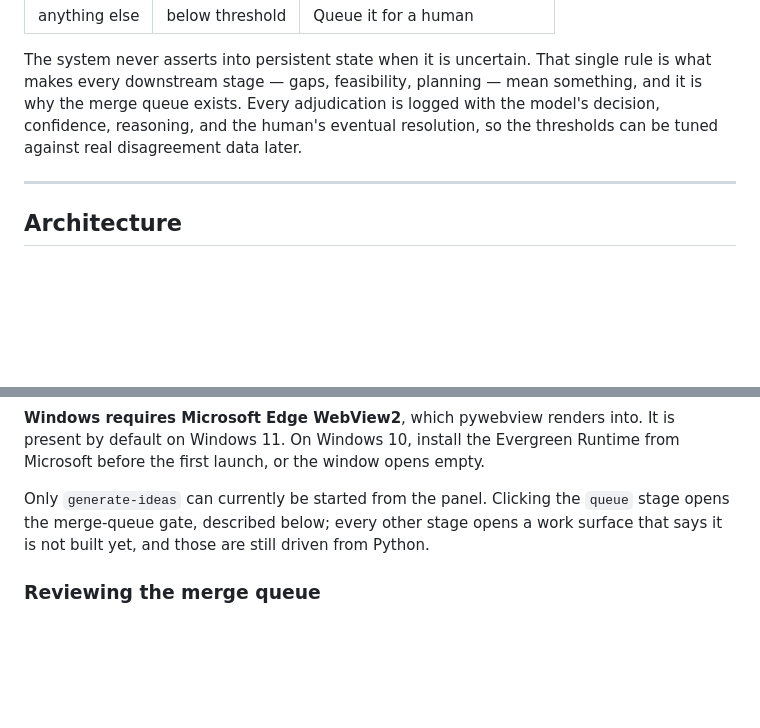
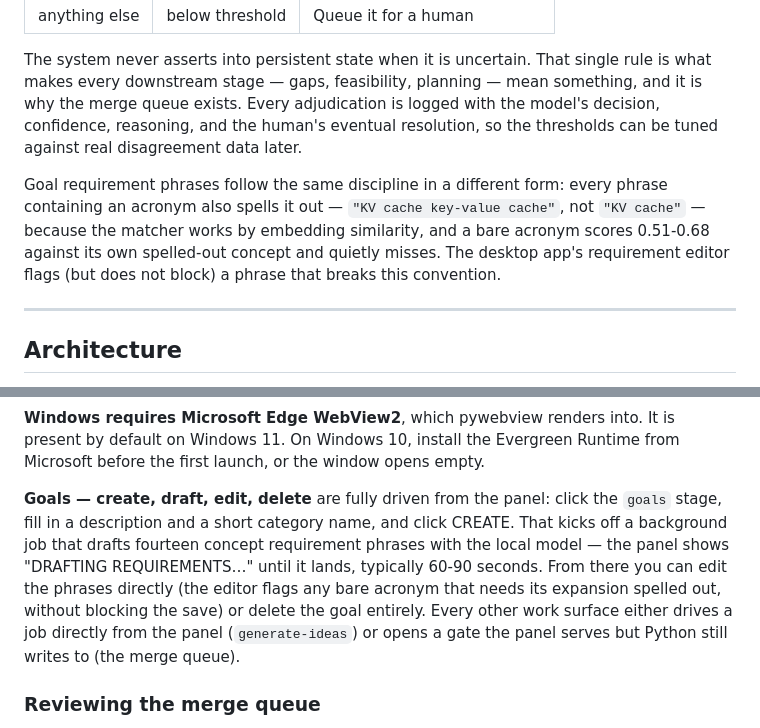
Before and after one commit to akshatagar/learning-os, a Markdown page: README.md, 2 parts joined by grey strips. GitHub-like rendering; blank space fills up the shorter version.

```diff
--- a/README.md
+++ b/README.md
@@ -64,6 +66,8 @@ Every extracted candidate is checked against its nearest neighbours in the vecto
 
 The system never asserts into persistent state when it is uncertain. That single rule is what makes every downstream stage — gaps, feasibility, planning — mean something, and it is why the merge queue exists. Every adjudication is logged with the model's decision, confidence, reasoning, and the human's eventual resolution, so the thresholds can be tuned against real disagreement data later.
 
+Goal requirement phrases follow the same discipline in a different form: every phrase containing an acronym also spells it out — `"KV cache key-value cache"`, not `"KV cache"` — because the matcher works by embedding similarity, and a bare acronym scores 0.51-0.68 against its own spelled-out concept and quietly misses. The desktop app's requirement editor flags (but does not block) a phrase that breaks this convention.
+
 ---
 
 ## Architecture
@@ -173,7 +176,7 @@ then open `http://127.0.0.1:8765/`. Both bind to `127.0.0.1` only; this is a sin
 
 **Windows requires Microsoft Edge WebView2**, which pywebview renders into. It is present by default on Windows 11. On Windows 10, install the Evergreen Runtime from Microsoft before the first launch, or the window opens empty.
 
-Only `generate-ideas` can currently be started from the panel. Clicking the `queue` stage opens the merge-queue gate, described below; every other stage opens a work surface that says it is not built yet, and those are still driven from Python.
+**Goals — create, draft, edit, delete** are fully driven from the panel: click the `goals` stage, fill in a description and a short category name, and click CREATE. That kicks off a background job that drafts fourteen concept requirement phrases with the local model — the panel shows "DRAFTING REQUIREMENTS…" until it lands, typically 60-90 seconds. From there you can edit the phrases directly (the editor flags any bare acronym that needs its expansion spelled out, without blocking the save) or delete the goal entirely. Every other work surface either drives a job directly from the panel (`generate-ideas`) or opens a gate the panel serves but Python still writes to (the merge queue).
 
 ### Reviewing the merge queue
 
```
Also changed, not shown: other parts of README.md (+21 -21 lines).
